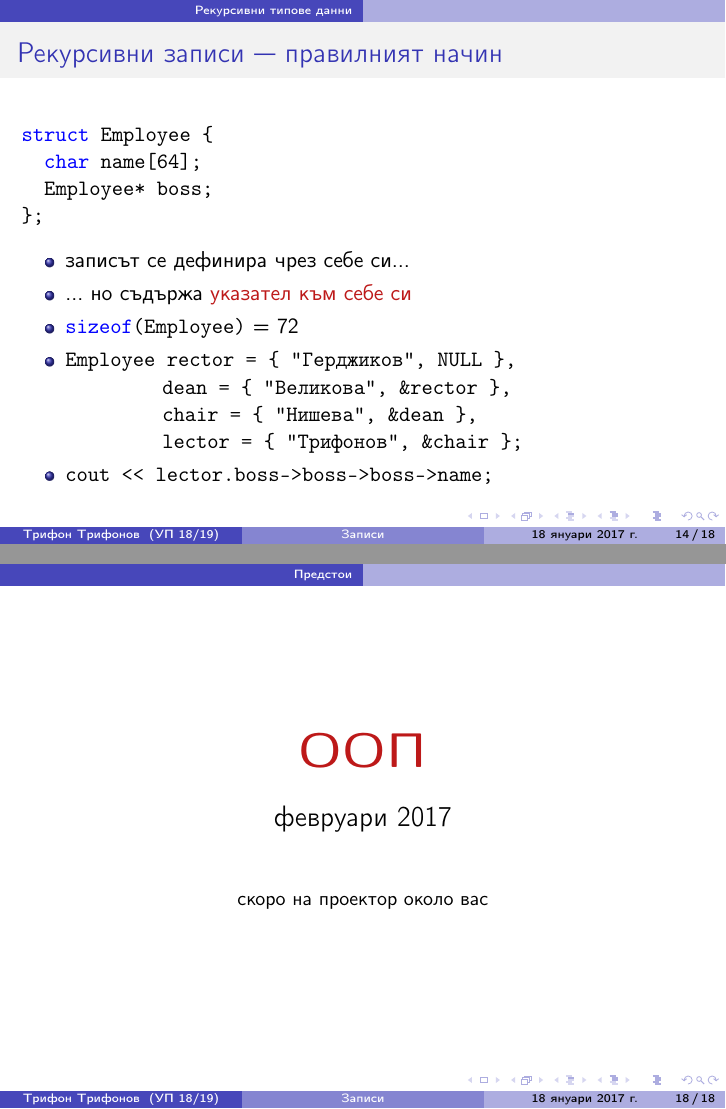
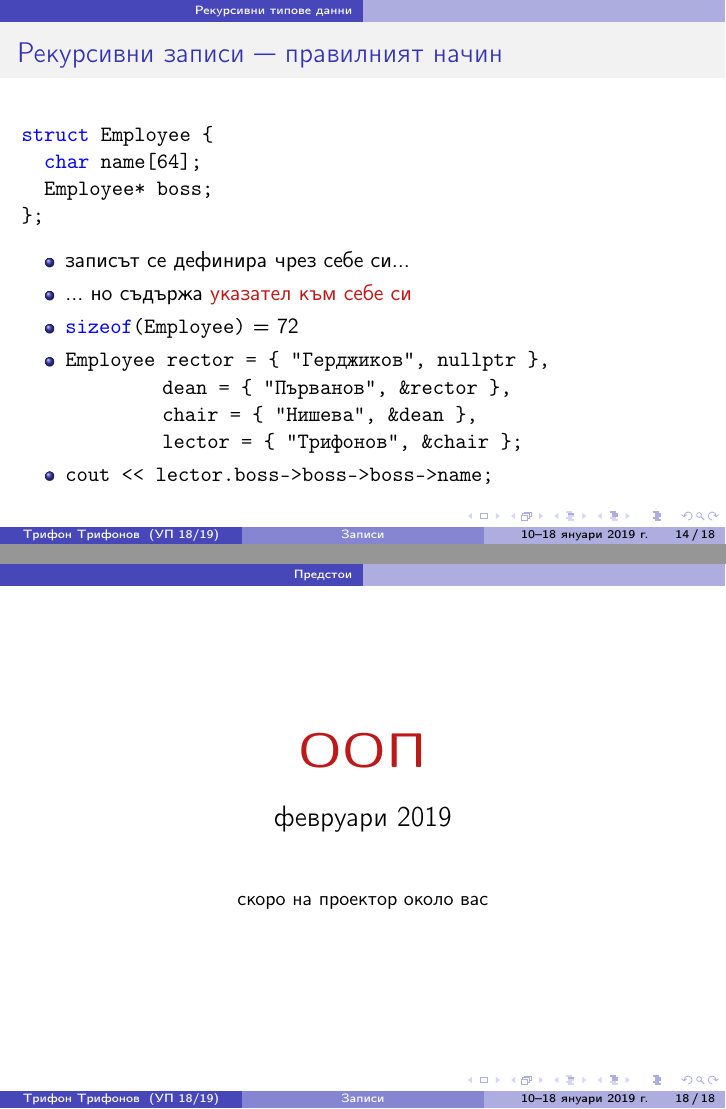
Before and after one commit to triffon/ip-slides, LaTeX slides (struct.tex, which reads up.sty): pages 78 and 90 of 90, joined at a grey line. Compiled offline with pdfLaTeX.

Commit message:
Подготовка за следващата лекция

```diff
--- a/struct.tex
+++ b/struct.tex
@@ -1,4 +1,4 @@
-\documentclass{beamer}
+\documentclass[alsotrans]{beamerswitch}
 \usepackage{up}
 
 \title{Записи}
@@ -26,7 +26,7 @@
   }
 }
 
-\date{18 януари 2017 г.}
+\date{10--18 януари 2019 г.}
 
 \begin{document}
 
@@ -295,8 +295,8 @@ struct Employee {
   \item записът се дефинира чрез себе си...
   \item ... но съдържа \alert{указател към себе си}
   \item \lst{sizeof(Employee)} = \alt<+->{72}?
-  \item \lst!Employee rector = { "Герджиков", NULL },!\\
-    \hspace{10ex}\lst!dean = { "Великова", &rector },!\\
+  \item \lst!Employee rector = { "Герджиков", nullptr },!\\
+    \hspace{10ex}\lst!dean = { "Първанов", &rector },!\\
     \hspace{10ex}\lst!chair = { "Нишева", &dean },!\\
     \hspace{10ex}\lst!lector = { "Трифонов", &chair };!
   \item \lst{cout << lector.boss->boss->boss->name;}
@@ -385,7 +385,7 @@ struct Employee {
     \Huge
     \alert{\textbf{ООП}}\\[0.5em]
     \Large
-    февруари 2017\\[2em]
+    февруари 2019\\[2em]
     \pause
     \small
     скоро на проектор около вас
--- a/up.sty
+++ b/up.sty
@@ -59,6 +59,10 @@
         escapechar=@,
         showstringspaces=false,
         keepspaces=true}
+
+% съкратена команда за показване само на текущия слайд
+% слага се в преамбюла
+\newcommand{\crronly}{\includeonlyframes{current}}
 
 % декларативна графика
 \usepackage{tikz}
```
Also changed, not shown: recursion.tex (+1 -2 lines), struct.tex (4 more changed lines).
